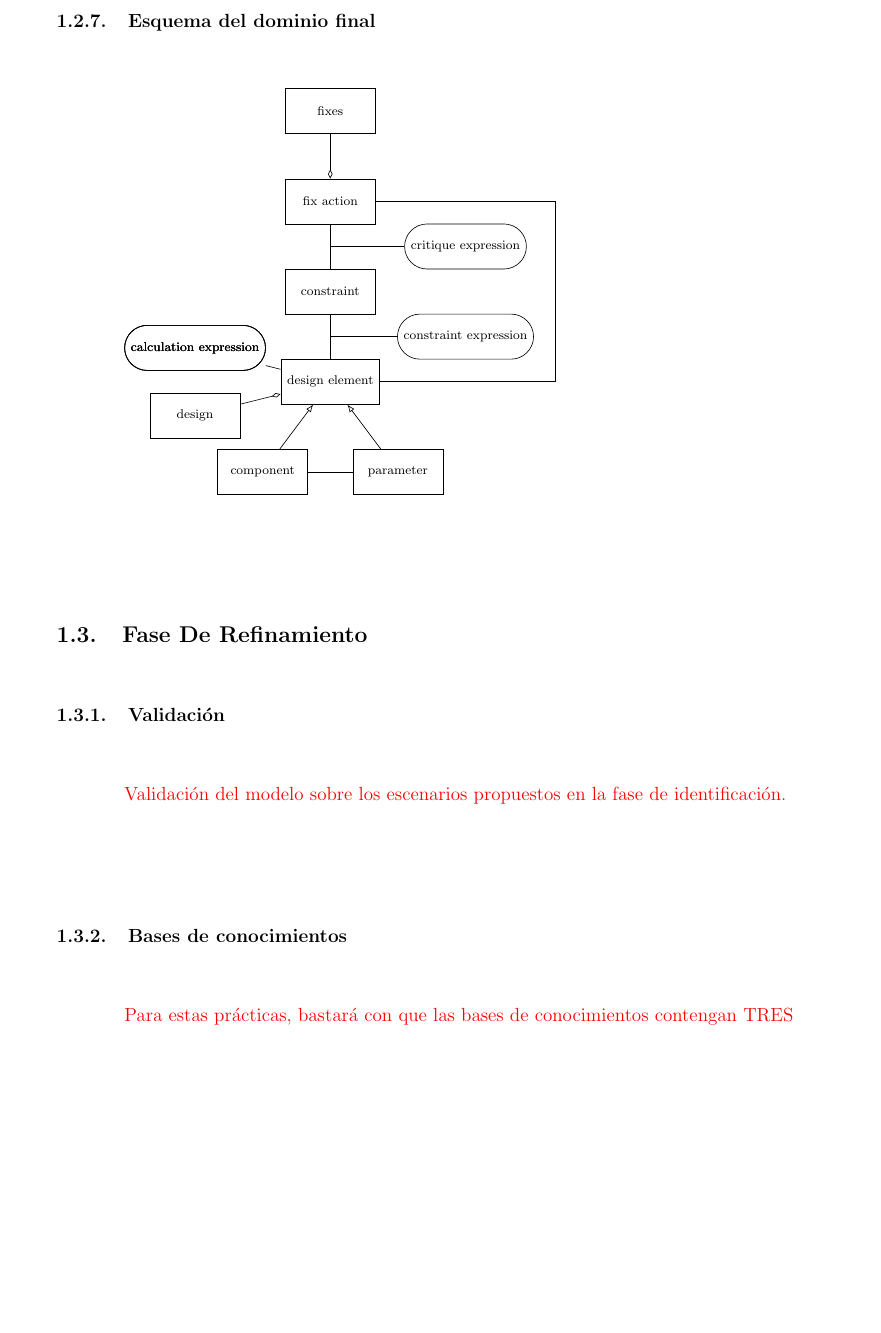
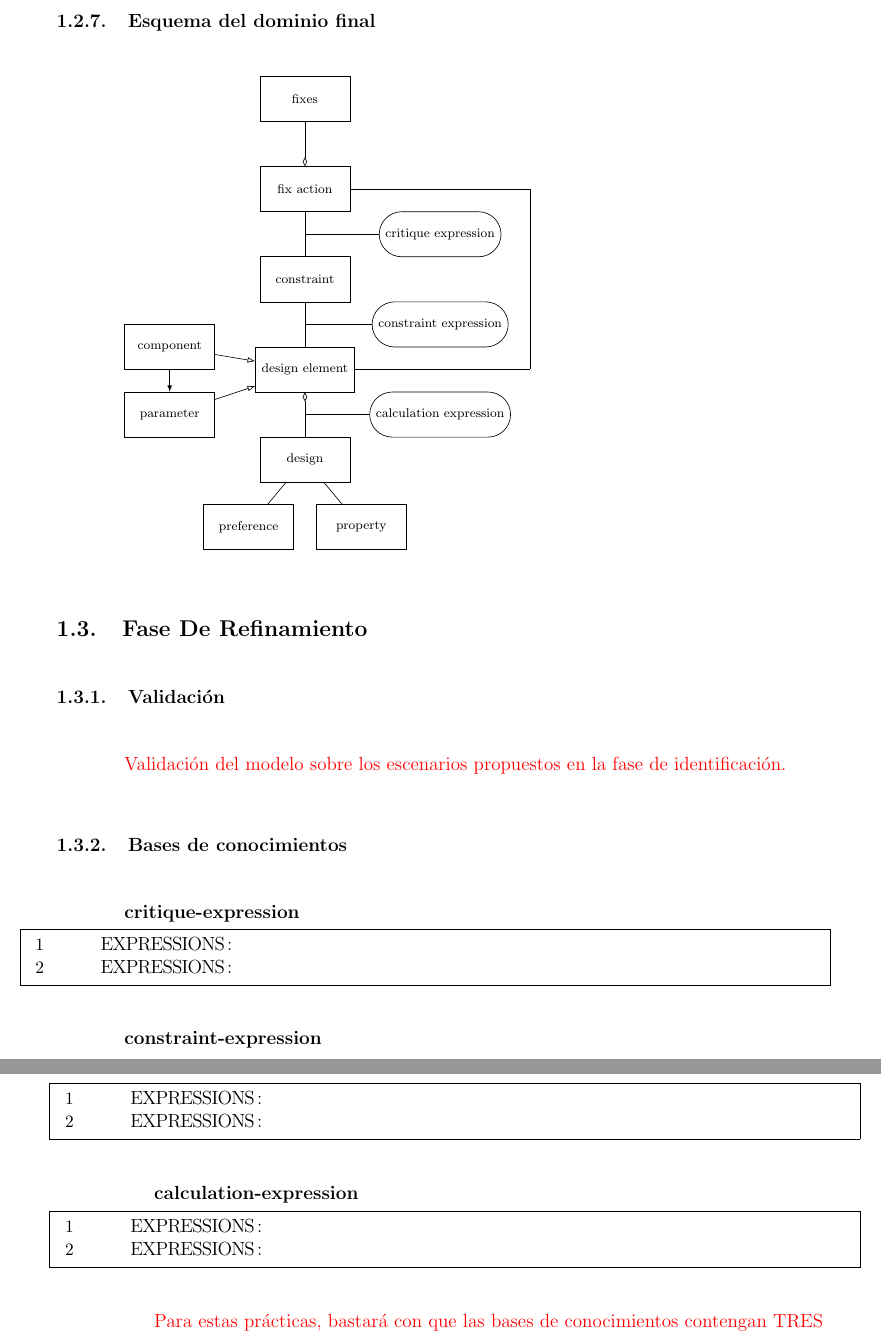
Before and after one commit to yref-boop/intelligent-systems-development, a LaTeX document (conceptual-model/conceptual.tex): part of page 14 of 15 before the commit and two parts of pages 14 and 15 of 16 after it, the two joined at a grey line, cut so that both start at the same text, the shorter picture padded with empty space. Compiled offline with pdfLaTeX.

Commit message:
feat: added general domain schema

```diff
--- a/conceptual-model/conceptual.tex
+++ b/conceptual-model/conceptual.tex
@@ -593,13 +596,20 @@ La plantilla seleccionada es la de \textit{configuration design}, modificada lig
         minimum height=1cm] at (3,-6) (designElement) {design element};
     \node [draw,
         minimum width=2cm,
-        minimum height=1cm] at (1.5,-8) (component) {component};
+        minimum height=1cm] at (0,-5.5) (component) {component};
     \node [draw,
         minimum width=2cm,
-        minimum height=1cm] at (4.5,-8) (parameter) {parameter};
+        minimum height=1cm] at (0,-7) (parameter) {parameter};
     \node [draw,
         minimum width=2cm,
-        minimum height=1cm] at (0,-6.75) (design) {design};
+        minimum height=1cm] at (3,-8) (design) {design};
+    \node [draw,
+        minimum width=2cm,
+        minimum height=1cm] at (1.75,-9.5) (preference) {preference};
+    \node [draw,
+        minimum width=2cm,
+        minimum height=1cm] at (4.25,-9.5) (property) {property};
+
 
     \node [draw,
         rounded corners = 0.5cm,
@@ -612,13 +622,13 @@ La plantilla seleccionada es la de \textit{configuration design}, modificada lig
     \node [draw,
         rounded corners = 0.5cm,
         minimum width=2cm,
-        minimum height=1cm] at (0,-5.25) (calculationE) {calculation expression};
+        minimum height=1cm] at (6,-7) (calculationE) {calculation expression};
 
-    \draw (component) to (parameter);
+    \draw [-latex] (component) to (parameter);
     \draw [-{Latex[open]}] (component) to (designElement);
     \draw [-{Latex[open]}] (parameter) to (designElement);
     \draw [-{Diamond[open]}] (design) to (designElement);
-    \draw (calculationE) -- (designElement);
+    \draw (calculationE) -- (3,-7);
 
     \draw (designElement) to (8,-6);
     \draw (8,-6) to (8,-2);
@@ -631,16 +641,10 @@ La plantilla seleccionada es la de \textit{configuration design}, modificada lig
     \draw (critiqueE) -- (3,-3);
     \draw (constraintE) -- (3,-5);
 
-    \node [draw,
-        rounded corners = 0.5cm,
-        minimum width=2cm,
-        minimum height=1cm] at (0,-5.25) (calculationE) {calculation expression};
+    \draw (preference) -- (design);
+    \draw (property) -- (design);
 
-    \node [draw,
-        rounded corners = 0.5cm,
-        minimum width=2cm,
-        minimum height=1cm] at (0,-5.25) (calculationE) {calculation expression};
-
+    % esquema esopecifico
 \end {tikzpicture}
 
 %%%%%%%%%%%%%%%%%%%%%%%%%%%%%%%%%%%%%%%%%%%%%%%%%%%%%%%%%%%%%%%%%%%%%%%%%%%%%%%
@@ -657,6 +661,24 @@ La plantilla seleccionada es la de \textit{configuration design}, modificada lig
 %%%%%%%%%%%%%%%%%%%%%%%%%%%%%%%%%%%%%%%%%%%%%%%%%%%%%%%%%%%%%%%%%%%%%%%%%%%%%%%
 \subsubsection{Bases de conocimientos}
 %%%%%%%%%%%%%%%%%%%%%%%%%%%%%%%%%%%%%%%%%%%%%%%%%%%%%%%%%%%%%%%%%%%%%%%%%%%%%%
+
+\textbf {critique-expression}
+\begin{lstlisting}
+    EXPRESSIONS:
+    EXPRESSIONS:
+\end{lstlisting}
+
+\textbf {constraint-expression}
+\begin{lstlisting}
+    EXPRESSIONS:
+    EXPRESSIONS:
+\end{lstlisting}
+
+\textbf {calculation-expression}
+\begin{lstlisting}
+    EXPRESSIONS:
+    EXPRESSIONS:
+\end{lstlisting}
 
 \textcolor {red} {Para estas prácticas, bastará con que las bases de conocimientos contengan TRES o CUATRO instancias de cada tipo de regla encontrado.}
 
```
Also changed, not shown: conceptual-model/conceptual.tex (3 more changed lines).
